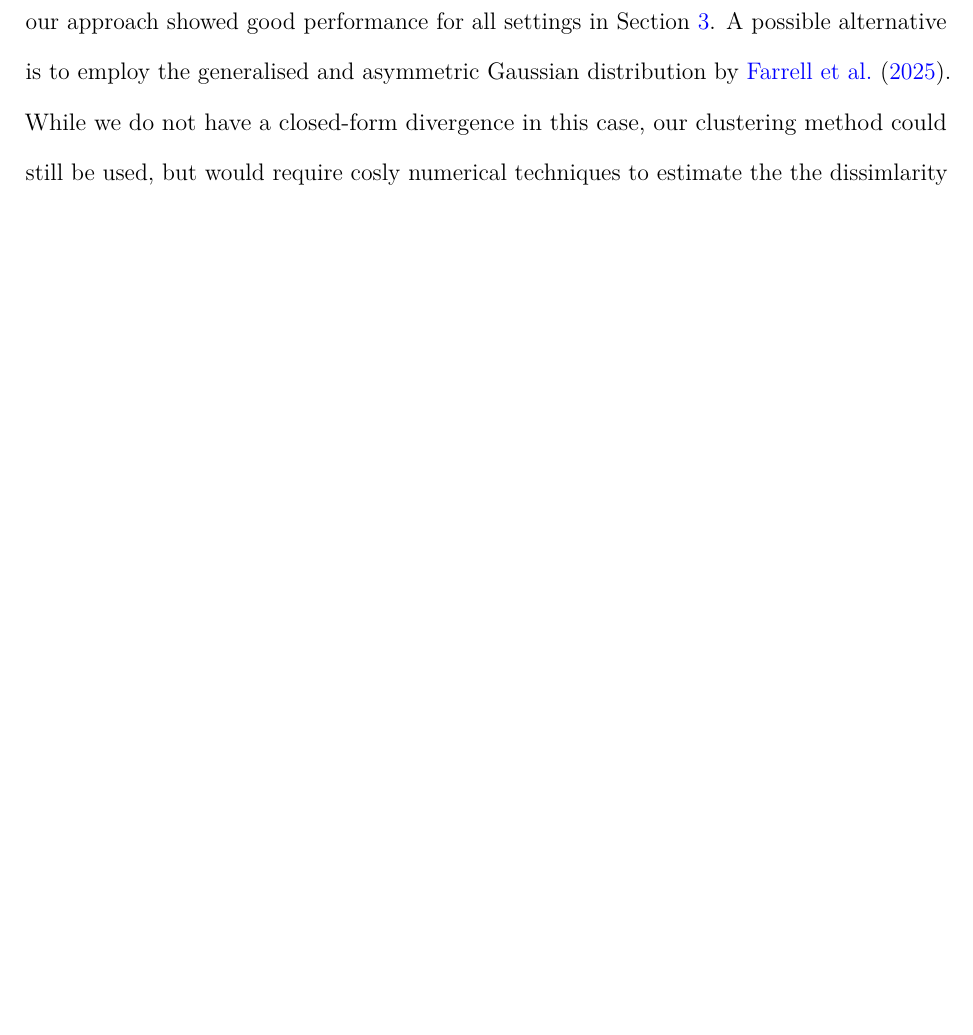
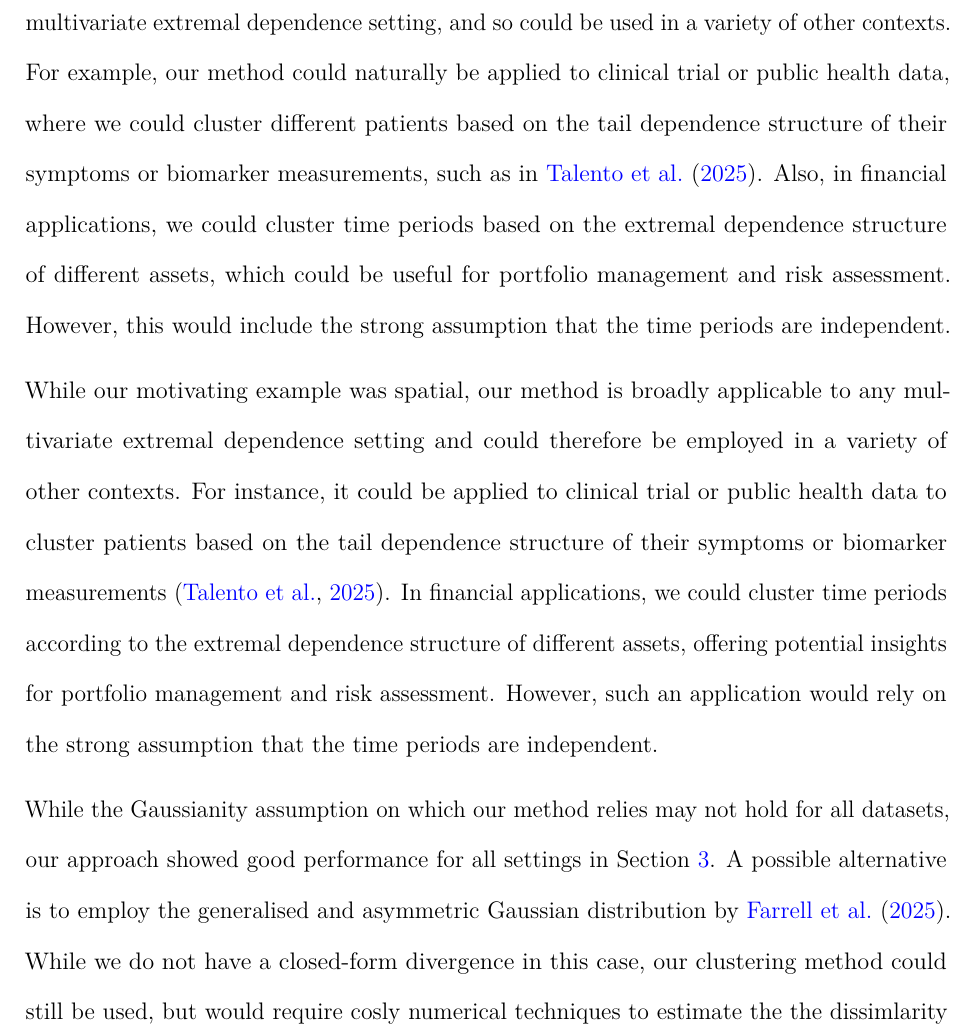
Before and after one commit to potoole7/ce_clust, a LaTeX paper (latex/main.tex): part of page 29 of 36 before the commit and part of page 29 of 37 after it, cut at the place of the change, the shorter picture padded with empty space. Compiled offline with pdfLaTeX.

Commit message:
Add discussion paragraph about use outside spatial applications

```diff
--- a/latex/main.tex
+++ b/latex/main.tex
@@ -2317,11 +2317,21 @@ Our method was also shown to be uniquely extendable to $d > 2$ dimensions.
 We applied our extremal clustering method to Irish meteorological data, consisting of 59 locations with weekly rainfall and wind speed observations.
 Without explicitly incorporating spatial information, three clusters with distinct spatial patterns were identified, with well separated clusters representing the east and west coasts and the centre of Ireland.
 
-% % Extension
+% Extension
+While we focused on spatial applications in this work, our method is applicable to any multivariate extremal dependence setting, and so could be used in a variety of other contexts.
+For example, our method could naturally be applied to clinical trial or public health data, where we could cluster different patients based on the tail dependence structure of their symptoms or biomarker measurements, such as in \citet{Talento2025}.
+Also, in financial applications, we could cluster time periods based on the extremal dependence structure of different assets, which could be useful for portfolio management and risk assessment.
+However, this would include the strong assumption that the time periods are independent.
+
+% Extension
 % While we focused on spatial applications in this work, our method is applicable to any multivariate extremal dependence setting, and so could be used in a variety of other contexts.
 % % For example, we could apply our method could be explicitly applied to temporal or spatio-temporal data, where we could cluster different time periods and/or locations based on their extremal dependence structure.
 % For example, our method could naturally be applied to temporal or spatio-temporal data, where we could cluster different time periods and/or locations based on their extremal dependence structure.
 % % In financial applications, we could cluster different assets based on their extremal dependence structure over time, which could be useful for portfolio management and risk assessment.
+While our motivating example was spatial, our method is broadly applicable to any multivariate extremal dependence setting and could therefore be employed in a variety of other contexts.
+For instance, it could be applied to clinical trial or public health data to cluster patients based on the tail dependence structure of their symptoms or biomarker measurements \citep{Talento2025}.
+In financial applications, we could cluster time periods according to the extremal dependence structure of different assets, offering potential insights for portfolio management and risk assessment.
+However, such an application would rely on the strong assumption that the time periods are independent.
 
 % Limitations: Gaussian assumption
 % There are several limitations to our method as currently implemented.
```
